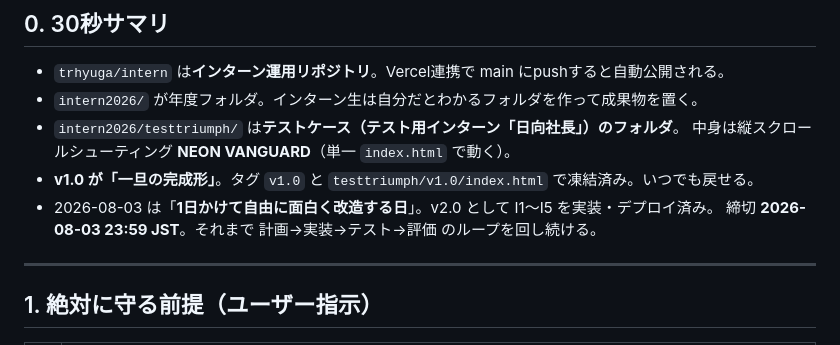
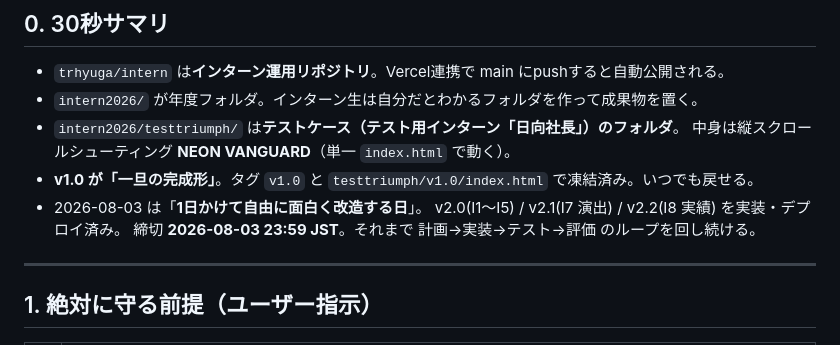
Before and after one commit to trhyuga/intern, a Markdown page: intern2026/testtriumph/HANDOVER.md, the part around one of its changes. Drawn GitHub-style.

```diff
--- a/intern2026/testtriumph/HANDOVER.md
+++ b/intern2026/testtriumph/HANDOVER.md
@@ -13,7 +13,8 @@
 - `intern2026/testtriumph/` は**テストケース（テスト用インターン「日向社長」）のフォルダ**。
   中身は縦スクロールシューティング **NEON VANGUARD**（単一 `index.html` で動く）。
 - **v1.0 が「一旦の完成形」**。タグ `v1.0` と `testtriumph/v1.0/index.html` で凍結済み。いつでも戻せる。
-- 2026-08-03 は「**1日かけて自由に面白く改造する日**」。v2.0 として I1〜I5 を実装・デプロイ済み。
+- 2026-08-03 は「**1日かけて自由に面白く改造する日**」。
+  v2.0(I1〜I5) / v2.1(I7 演出) / v2.2(I8 実績) を実装・デプロイ済み。
   締切 **2026-08-03 23:59 JST**。それまで 計画→実装→テスト→評価 のループを回し続ける。
 
 ---
```
Also changed, not shown: other parts of intern2026/testtriumph/HANDOVER.md (+63 -11 lines).
